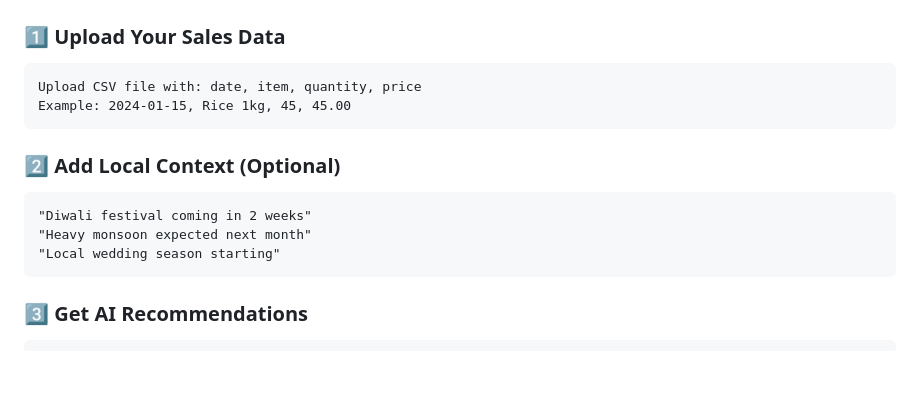
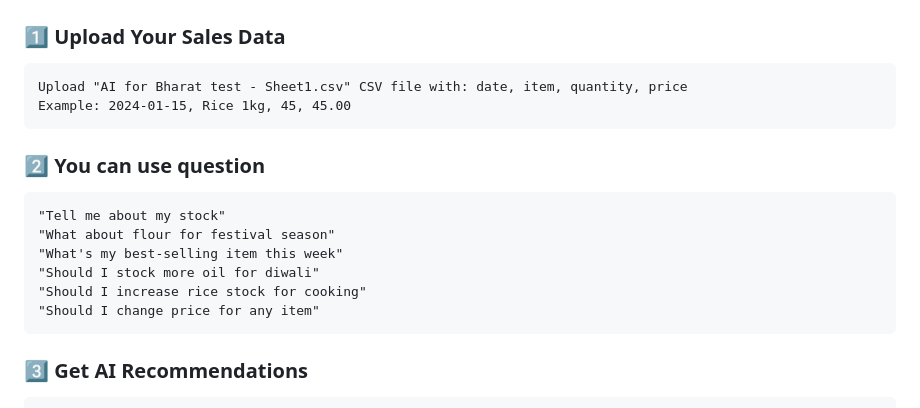
Before and after one commit to UMDhodi/AI-for-Retail-commerce-market-Intelligence, a Markdown page: README.md, the part around one of its changes. GitHub-like rendering; blank space fills up the shorter version.

````diff
--- a/README.md
+++ b/README.md
@@ -47,15 +47,18 @@ BharatSignal is an AI-powered decision-support system that:
 
 ### 1️⃣ Upload Your Sales Data
 ```
-Upload CSV file with: date, item, quantity, price
+Upload "AI for Bharat test - Sheet1.csv" CSV file with: date, item, quantity, price
 Example: 2024-01-15, Rice 1kg, 45, 45.00
 ```
 
-### 2️⃣ Add Local Context (Optional)
+### 2️⃣ You can use question
 ```
-"Diwali festival coming in 2 weeks"
-"Heavy monsoon expected next month"
-"Local wedding season starting"
+"Tell me about my stock"
+"What about flour for festival season"
+"What's my best-selling item this week"
+"Should I stock more oil for diwali"
+"Should I increase rice stock for cooking"
+"Should I change price for any item"
 ```
 
 ### 3️⃣ Get AI Recommendations
````
Also changed, not shown: other parts of README.md (+3 -3 lines).
